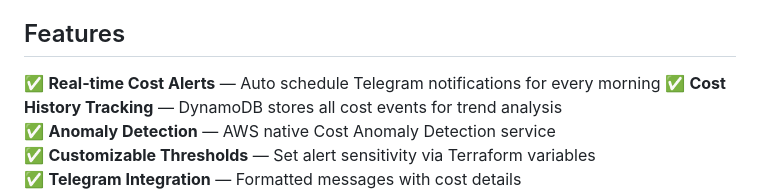
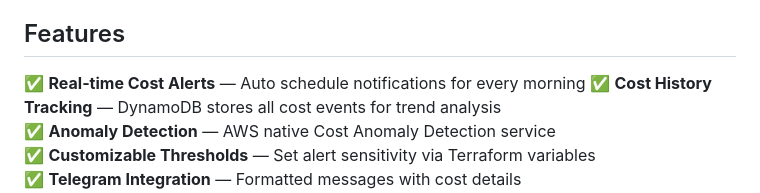
Before and after one commit to Aterpise-MY/AWS-Projects, a Markdown page: Cloud-Tibot/README.md, the part around the change. GitHub-like rendering.

```diff
--- a/Cloud-Tibot/README.md
+++ b/Cloud-Tibot/README.md
@@ -35,7 +35,7 @@ AWS Cost Anomaly Detection
 
 ## Features
 
-✅ **Real-time Cost Alerts** — Auto schedule Telegram notifications for every morning
+✅ **Real-time Cost Alerts** — Auto schedule notifications for every morning
 ✅ **Cost History Tracking** — DynamoDB stores all cost events for trend analysis
 ✅ **Anomaly Detection** — AWS native Cost Anomaly Detection service
 ✅ **Customizable Thresholds** — Set alert sensitivity via Terraform variables
```
